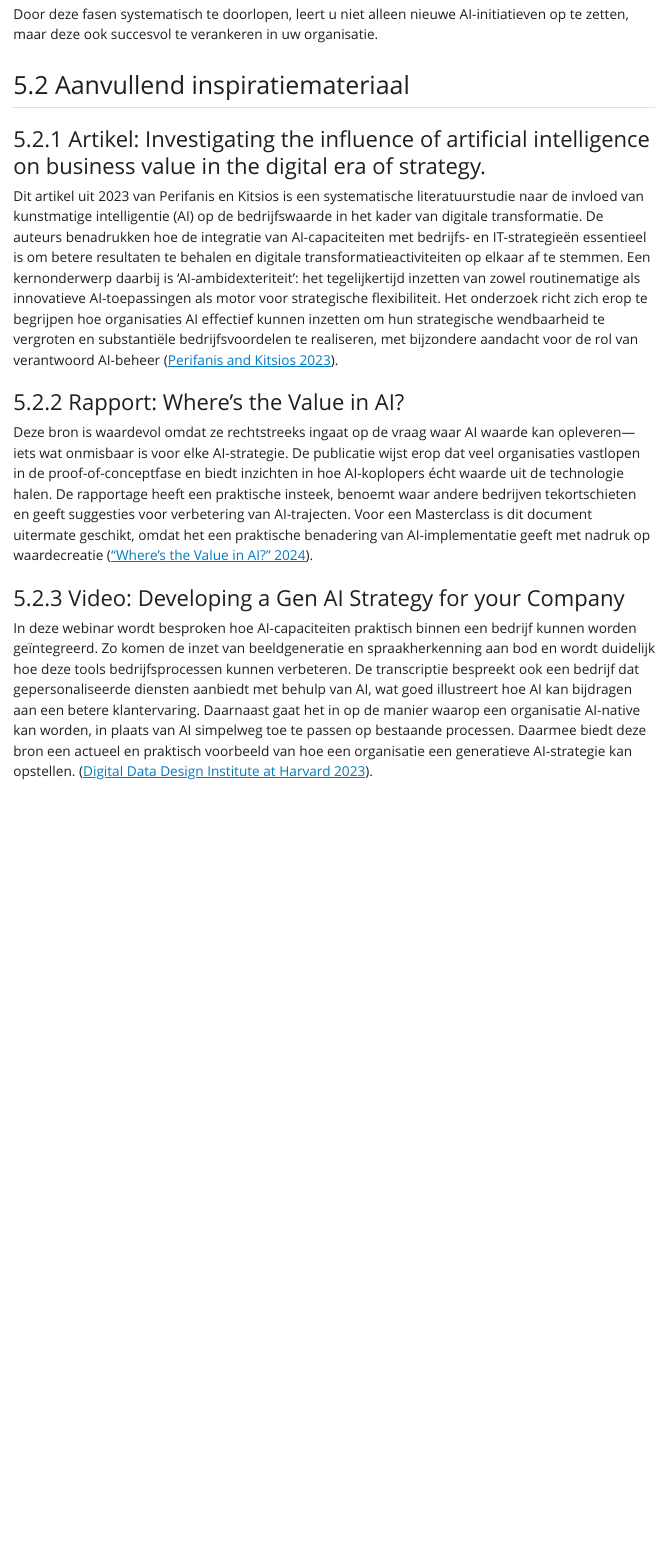
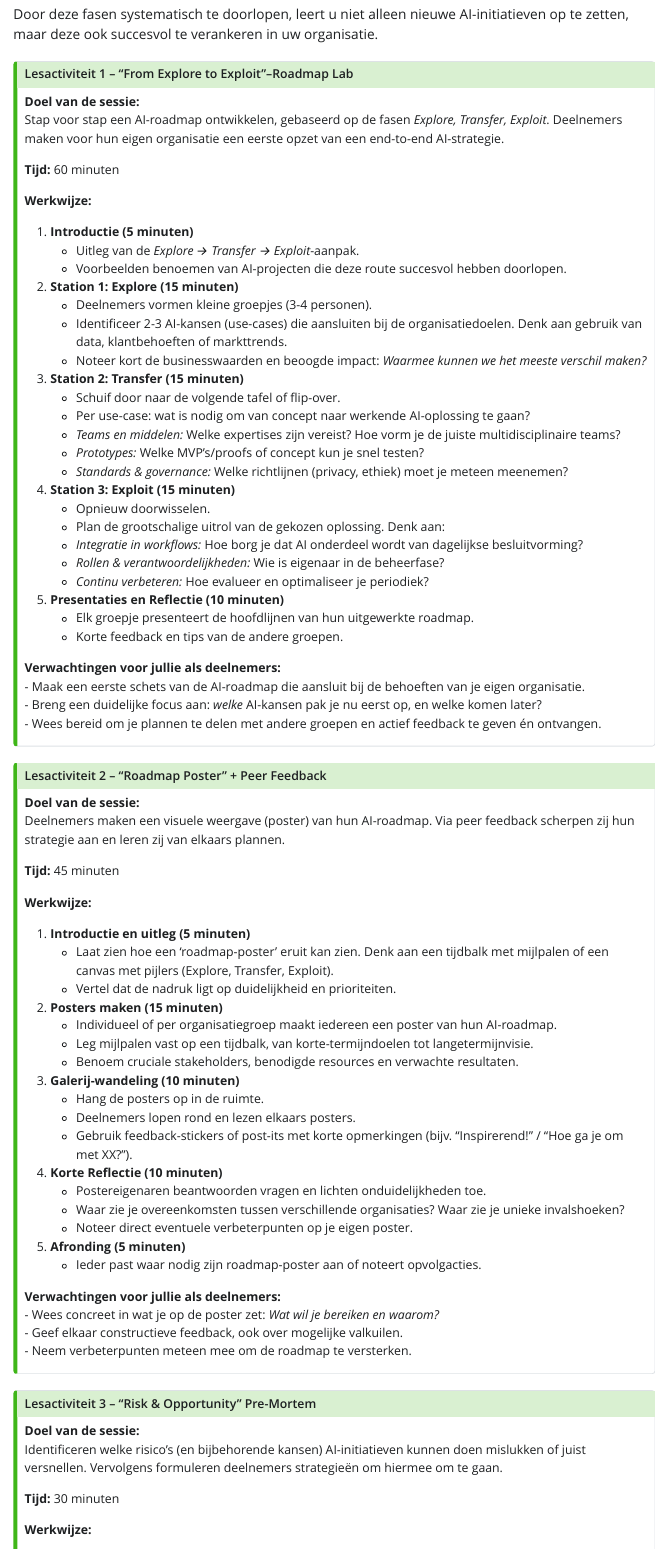
Before and after one commit to businessdatasolutions/masterclass-ai, a Quarto document (source/implementation.qmd): the page in a window 1100 px wide, from 2090 px down. The pictures show the output file book/implementation.html that the author committed with the source, opened offline; Quarto's library style sheets are replaced by a plain one without menus.

Commit message:
Added activities

```diff
--- a/source/implementation.qmd
+++ b/source/implementation.qmd
@@ -46,3 +46,95 @@ In deze sessie zullen we het **Business Model Portfolio** raamwerk hanteren:
 
 Door deze fasen systematisch te doorlopen, leert u niet alleen nieuwe AI-initiatieven op te zetten, maar deze ook succesvol te verankeren in uw organisatie.
 
+::: callout-tip
+## Lesactiviteit 1 – “From Explore to Exploit”–Roadmap Lab
+
+**Doel van de sessie:**
+Stap voor stap een AI-roadmap ontwikkelen, gebaseerd op de fasen *Explore, Transfer, Exploit*. Deelnemers maken voor hun eigen organisatie een eerste opzet van een end-to-end AI-strategie.
+
+**Tijd:** 60 minuten
+
+**Werkwijze:**
+
+1. **Introductie (5 minuten)**
+   -  Uitleg van de *Explore → Transfer → Exploit*-aanpak.
+   -  Voorbeelden benoemen van AI-projecten die deze route succesvol hebben doorlopen.
+
+2. **Station 1: Explore (15 minuten)**
+   -  Deelnemers vormen kleine groepjes (3-4 personen).
+   -  Identificeer 2-3 AI-kansen (use-cases) die aansluiten bij de organisatiedoelen. Denk aan gebruik van data, klantbehoeften of markttrends.
+   -  Noteer kort de businesswaarden en beoogde impact: *Waarmee kunnen we het meeste verschil maken?*
+
+3. **Station 2: Transfer (15 minuten)**
+   -  Schuif door naar de volgende tafel of flip-over.
+   -  Per use-case: wat is nodig om van concept naar werkende AI-oplossing te gaan?
+     -  *Teams en middelen:* Welke expertises zijn vereist? Hoe vorm je de juiste multidisciplinaire teams?
+     -  *Prototypes:* Welke MVP’s/proofs of concept kun je snel testen?
+     -  *Standards & governance:* Welke richtlijnen (privacy, ethiek) moet je meteen meenemen?
+
+4. **Station 3: Exploit (15 minuten)**
+   -  Opnieuw doorwisselen.
+   -  Plan de grootschalige uitrol van de gekozen oplossing. Denk aan:
+     -  *Integratie in workflows:* Hoe borg je dat AI onderdeel wordt van dagelijkse besluitvorming?
+     -  *Rollen & verantwoordelijkheden:* Wie is eigenaar in de beheerfase?
+     -  *Continu verbeteren:* Hoe evalueer en optimaliseer je periodiek?
+
+5. **Presentaties en Reflectie (10 minuten)**
+   -  Elk groepje presenteert de hoofdlijnen van hun uitgewerkte roadmap.
+   -  Korte feedback en tips van de andere groepen.
+
+**Verwachtingen voor jullie als deelnemers:**
+-  Maak een eerste schets van de AI-roadmap die aansluit bij de behoeften van je eigen organisatie.
+-  Breng een duidelijke focus aan: *welke* AI-kansen pak je nu eerst op, en welke komen later?
+-  Wees bereid om je plannen te delen met andere groepen en actief feedback te geven én ontvangen.
+
+:::
+
+::: callout-tip
+## Lesactiviteit 2 – “Roadmap Poster” + Peer Feedback
+
+**Doel van de sessie:**
+Deelnemers maken een visuele weergave (poster) van hun AI-roadmap. Via peer feedback scherpen zij hun strategie aan en leren zij van elkaars plannen.
+
+**Tijd:** 45 minuten
+
+**Werkwijze:**
+
+1. **Introductie en uitleg (5 minuten)**
+   -  Laat zien hoe een ‘roadmap-poster’ eruit kan zien. Denk aan een tijdbalk met mijlpalen of een canvas met pijlers (Explore, Transfer, Exploit).
+   -  Vertel dat de nadruk ligt op duidelijkheid en prioriteiten.
+
+2. **Posters maken (15 minuten)**
+   -  Individueel of per organisatiegroep maakt iedereen een poster van hun AI-roadmap.
+     -  Leg mijlpalen vast op een tijdbalk, van korte-termijndoelen tot langetermijnvisie.
+     -  Benoem cruciale stakeholders, benodigde resources en verwachte resultaten.
+
+3. **Galerij-wandeling (10 minuten)**
+   -  Hang de posters op in de ruimte.
+   -  Deelnemers lopen rond en lezen elkaars posters.
+   -  Gebruik feedback-stickers of post-its met korte opmerkingen (bijv. “Inspirerend!” / “Hoe ga je om met XX?”).
+
+4. **Korte Reflectie (10 minuten)**
+   -  Postereigenaren beantwoorden vragen en lichten onduidelijkheden toe.
+   -  Waar zie je overeenkomsten tussen verschillende organisaties? Waar zie je unieke invalshoeken?
+   -  Noteer direct eventuele verbeterpunten op je eigen poster.
+
+5. **Afronding (5 minuten)**
+   -  Ieder past waar nodig zijn roadmap-poster aan of noteert opvolgacties.
+
+**Verwachtingen voor jullie als deelnemers:**
+-  Wees concreet in wat je op de poster zet: *Wat wil je bereiken en waarom?*
+-  Geef elkaar constructieve feedback, ook over mogelijke valkuilen.
+-  Neem verbeterpunten meteen mee om de roadmap te versterken.
+
+:::
+
+::: callout-tip
+## Lesactiviteit 3 – “Risk & Opportunity” Pre-Mortem
+
+**Doel van de sessie:**
+Identificeren welke risico’s (en bijbehorende kansen) AI-initiatieven kunnen doen mislukken of juist versnellen. Vervolgens formuleren deelnemers strategieën om hiermee om te gaan.
+
+**Tijd:** 30 minuten
+
+**Werkwijze:**
```
Also changed, not shown: book/implementation.html, book/search.json, source/implementation.qmd (25 more changed lines).
